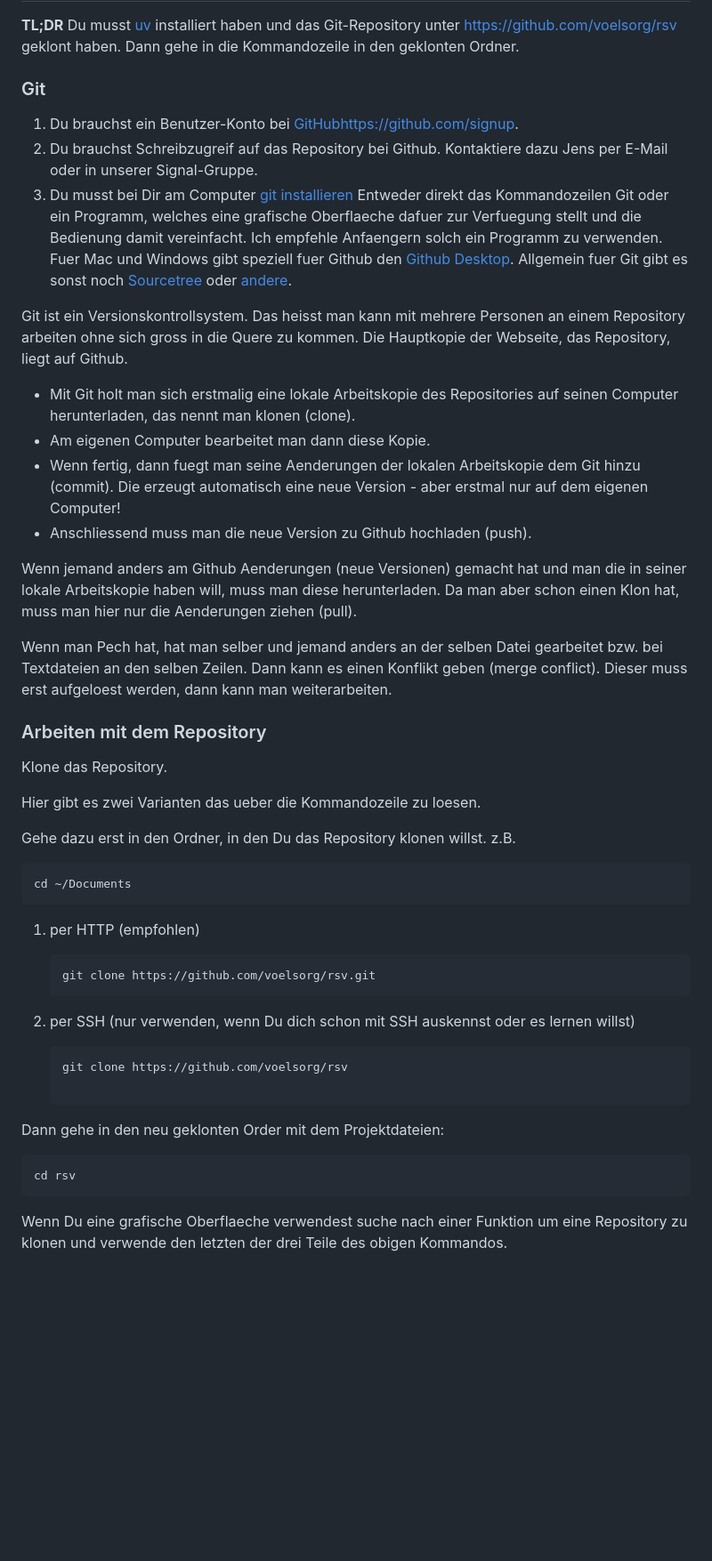
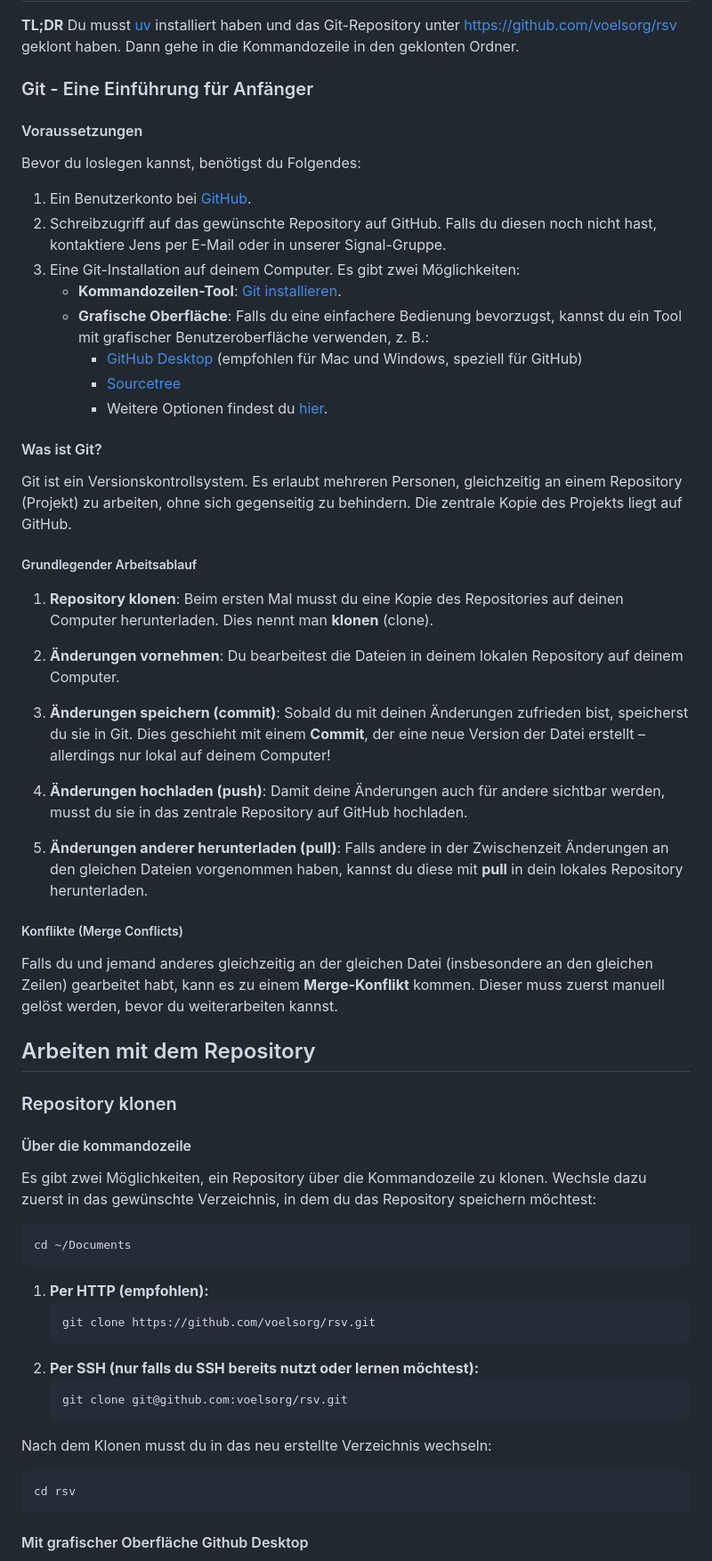
Before and after one commit to voelsorg/rsv, a Markdown page: README.md, the part around the change printed below. Shown: that part at 89% size. Drawn GitHub-style; blank space fills up the shorter version.

Commit message:
enhance README

````diff
--- a/README.md
+++ b/README.md
@@ -4,59 +4,68 @@
 
 **TL;DR** Du musst [uv](https://docs.astral.sh/uv/) installiert haben und das Git-Repository unter https://github.com/voelsorg/rsv geklont haben. Dann gehe in die Kommandozeile in den geklonten Ordner.
 
-### Git
+### Git - Eine Einführung für Anfänger
 
-1. Du brauchst ein Benutzer-Konto bei [GitHub]()https://github.com/signup.
-2. Du brauchst Schreibzugreif auf das Repository bei Github.
-   Kontaktiere dazu Jens per E-Mail oder in unserer Signal-Gruppe.
-3. Du musst bei Dir am Computer [git installieren](https://docs.github.com/de/get-started/getting-started-with-git/set-up-git)
-   Entweder direkt das Kommandozeilen Git oder ein Programm, welches eine grafische Oberflaeche dafuer zur Verfuegung stellt und die Bedienung damit vereinfacht.
-   Ich empfehle Anfaengern solch ein Programm zu verwenden.
-   Fuer Mac und Windows gibt speziell fuer Github den [Github Desktop](https://github.com/apps/desktop).
-   Allgemein fuer Git gibt es sonst noch [Sourcetree](https://www.sourcetreeapp.com/) oder [andere](https://git-scm.com/downloads/guis).
+#### Voraussetzungen
 
-Git ist ein Versionskontrollsystem.
-Das heisst man kann mit mehrere Personen an einem Repository arbeiten ohne sich gross in die Quere zu kommen.
-Die Hauptkopie der Webseite, das Repository, liegt auf Github.
+Bevor du loslegen kannst, benötigst du Folgendes:
 
-- Mit Git holt man sich erstmalig eine lokale Arbeitskopie des Repositories auf seinen Computer herunterladen, das nennt man klonen (clone).
-- Am eigenen Computer bearbeitet man dann diese Kopie.
-- Wenn fertig, dann fuegt man seine Aenderungen der lokalen Arbeitskopie dem Git hinzu (commit).
-  Die erzeugt automatisch eine neue Version - aber erstmal nur auf dem eigenen Computer!
-- Anschliessend muss man die neue Version zu Github hochladen (push).
+1. Ein Benutzerkonto bei [GitHub](https://github.com/signup).
+2. Schreibzugriff auf das gewünschte Repository auf GitHub. Falls du diesen noch nicht hast, kontaktiere Jens per E-Mail oder in unserer Signal-Gruppe.
+3. Eine Git-Installation auf deinem Computer. Es gibt zwei Möglichkeiten:
+   - **Kommandozeilen-Tool**: [Git installieren](https://docs.github.com/de/get-started/getting-started-with-git/set-up-git).
+   - **Grafische Oberfläche**: Falls du eine einfachere Bedienung bevorzugst, kannst du ein Tool mit grafischer Benutzeroberfläche verwenden, z. B.:
+     - [GitHub Desktop](https://github.com/apps/desktop) (empfohlen für Mac und Windows, speziell für GitHub)
+     - [Sourcetree](https://www.sourcetreeapp.com/)
+     - Weitere Optionen findest du [hier](https://git-scm.com/downloads/guis).
 
-Wenn jemand anders am Github Aenderungen (neue Versionen) gemacht hat und man die in seiner lokale Arbeitskopie haben will, muss man diese herunterladen.
-Da man aber schon einen Klon hat, muss man hier nur die Aenderungen ziehen (pull).
+#### Was ist Git?
 
-Wenn man Pech hat, hat man selber und jemand anders an der selben Datei gearbeitet bzw. bei Textdateien an den selben Zeilen.
-Dann kann es einen Konflikt geben (merge conflict). Dieser muss erst aufgeloest werden, dann kann man weiterarbeiten.
+Git ist ein Versionskontrollsystem. Es erlaubt mehreren Personen, gleichzeitig an einem Repository (Projekt) zu arbeiten, ohne sich gegenseitig zu behindern. Die zentrale Kopie des Projekts liegt auf GitHub.
 
-### Arbeiten mit dem Repository
+##### Grundlegender Arbeitsablauf
 
-Klone das Repository.
+1. **Repository klonen**: Beim ersten Mal musst du eine Kopie des Repositories auf deinen Computer herunterladen. Dies nennt man **klonen** (clone).
 
-Hier gibt es zwei Varianten das ueber die Kommandozeile zu loesen.
+2. **Änderungen vornehmen**: Du bearbeitest die Dateien in deinem lokalen Repository auf deinem Computer.
 
-Gehe dazu erst in den Ordner, in den Du das Repository klonen willst. z.B.
+3. **Änderungen speichern (commit)**: Sobald du mit deinen Änderungen zufrieden bist, speicherst du sie in Git. Dies geschieht mit einem **Commit**, der eine neue Version der Datei erstellt – allerdings nur lokal auf deinem Computer!
+
+4. **Änderungen hochladen (push)**: Damit deine Änderungen auch für andere sichtbar werden, musst du sie in das zentrale Repository auf GitHub hochladen.
+
+5. **Änderungen anderer herunterladen (pull)**: Falls andere in der Zwischenzeit Änderungen an den gleichen Dateien vorgenommen haben, kannst du diese mit **pull** in dein lokales Repository herunterladen.
+
+##### Konflikte (Merge Conflicts)
+
+Falls du und jemand anderes gleichzeitig an der gleichen Datei (insbesondere an den gleichen Zeilen) gearbeitet habt, kann es zu einem **Merge-Konflikt** kommen. Dieser muss zuerst manuell gelöst werden, bevor du weiterarbeiten kannst.
+
+
+## Arbeiten mit dem Repository
+
+### Repository klonen
+
+#### Über die kommandozeile
+
+Es gibt zwei Möglichkeiten, ein Repository über die Kommandozeile zu klonen. Wechsle dazu zuerst in das gewünschte Verzeichnis, in dem du das Repository speichern möchtest:
+
 ```bash
 cd ~/Documents
 ```
 
-1. per HTTP (empfohlen)
-
+1. **Per HTTP (empfohlen):**
    ```bash
    git clone https://github.com/voelsorg/rsv.git
    ```
+2. **Per SSH (nur falls du SSH bereits nutzt oder lernen möchtest):**
+   ```bash
+   git clone git@github.com:voelsorg/rsv.git
+   ```
 
-2. per SSH (nur verwenden, wenn Du dich schon mit SSH auskennst oder es lernen willst)
-   ```
-   git clone https://github.com/voelsorg/rsv
-
-Dann gehe in den neu geklonten Order mit dem Projektdateien:
+Nach dem Klonen musst du in das neu erstellte Verzeichnis wechseln:
 
 ```bash
 cd rsv
 ```
 
-Wenn Du eine grafische Oberflaeche verwendest suche nach einer Funktion um eine Repository zu klonen und verwende den letzten der drei Teile des obigen Kommandos.
+#### Mit grafischer Oberfläche Github Desktop
 
````
Also changed, not shown: other parts of README.md (+63 -8 lines).
